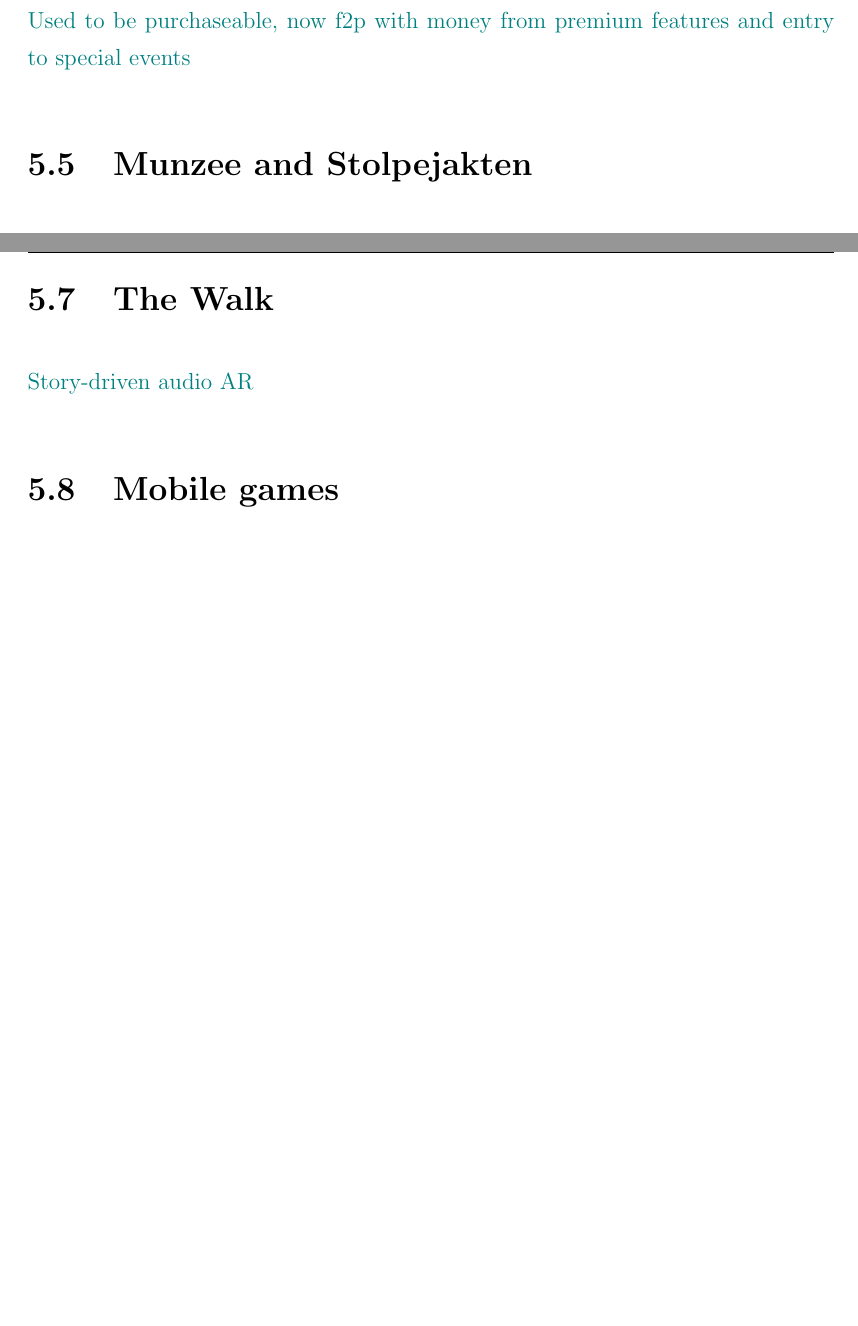
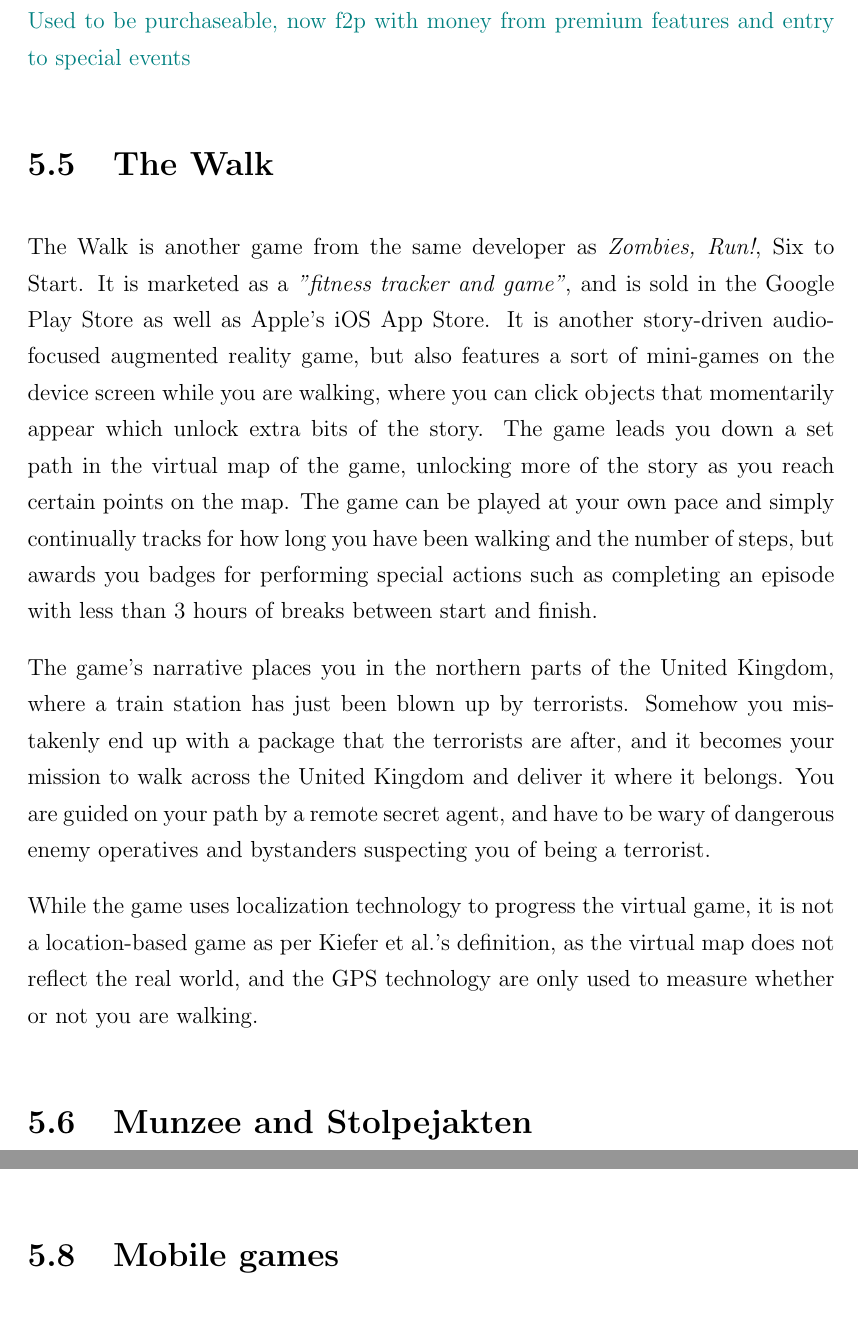
Before and after one commit to askjervold/msc-thesis, a LaTeX thesis (main.tex, which reads Chapters/2-prestudy.tex): two parts of pages 35 and 37 of 125, joined at a grey line, cut so that both start at the same text, the shorter picture padded with empty space. Compiled offline with pdfLaTeX.

Commit message:
The Walk

```diff
--- a/Chapters/2-prestudy.tex
+++ b/Chapters/2-prestudy.tex
@@ -211,6 +211,14 @@
 
 \todo{Used to be purchaseable, now f2p with money from premium features and entry to special events}
 
+\section{The Walk}
+
+The Walk is another game from the same developer as \emph{Zombies, Run!}, Six to Start. It is marketed as a \emph{"fitness tracker and game"}, and is sold in the Google Play Store as well as Apple's iOS App Store. It is another story-driven audio-focused augmented reality game, but also features a sort of mini-games on the device screen while you are walking, where you can click objects that momentarily appear which unlock extra bits of the story. The game leads you down a set path in the virtual map of the game, unlocking more of the story as you reach certain points on the map. The game can be played at your own pace and simply continually tracks for how long you have been walking and the number of steps, but awards you badges for performing special actions such as completing an episode with less than 3 hours of breaks between start and finish.
+
+The game's narrative places you in the northern parts of the United Kingdom, where a train station has just been blown up by terrorists. Somehow you mistakenly end up with a package that the terrorists are after, and it becomes your mission to walk across the United Kingdom and deliver it where it belongs. You are guided on your path by a remote secret agent, and have to be wary of dangerous enemy operatives and bystanders suspecting you of being a terrorist.
+
+While the game uses localization technology to progress the virtual game, it is not a location-based game as per Kiefer et al.'s definition, as the virtual map does not reflect the real world, and the GPS technology are only used to measure whether or not you are walking.
+
 \section{Munzee and Stolpejakten}
 
 Munzee (a stylized version of the German word for \emph{coin}) is an scavenger hunt/item hunt game similar to Geocaching, using QR codes and GPS location to register captures as opposed to the physical hidden caches of Geocaching. As in Geocaching, \emph{Munzees} are deployed by players by registering a QR code in the app and placing a waterproof sticker with the code on it in a location of their choosing, which they then register to a map. Munzees are found all over the world, with at least one Munzee present on every continent - including Antarctica \cite{munzee}. Capturing a Munzee awards points to the player who made the capture as well as the player who deployed it.
@@ -231,9 +239,6 @@
 
 \todo{Make money through sale of cosmetic items and }
 
-\section{The Walk}
-\todo{Story-driven audio AR}
-
 \section{Mobile games}
 \todo{Some examples of casual mobile games (e.g. Angry Birds, Candy Crush, Temple Run)}
 
```
